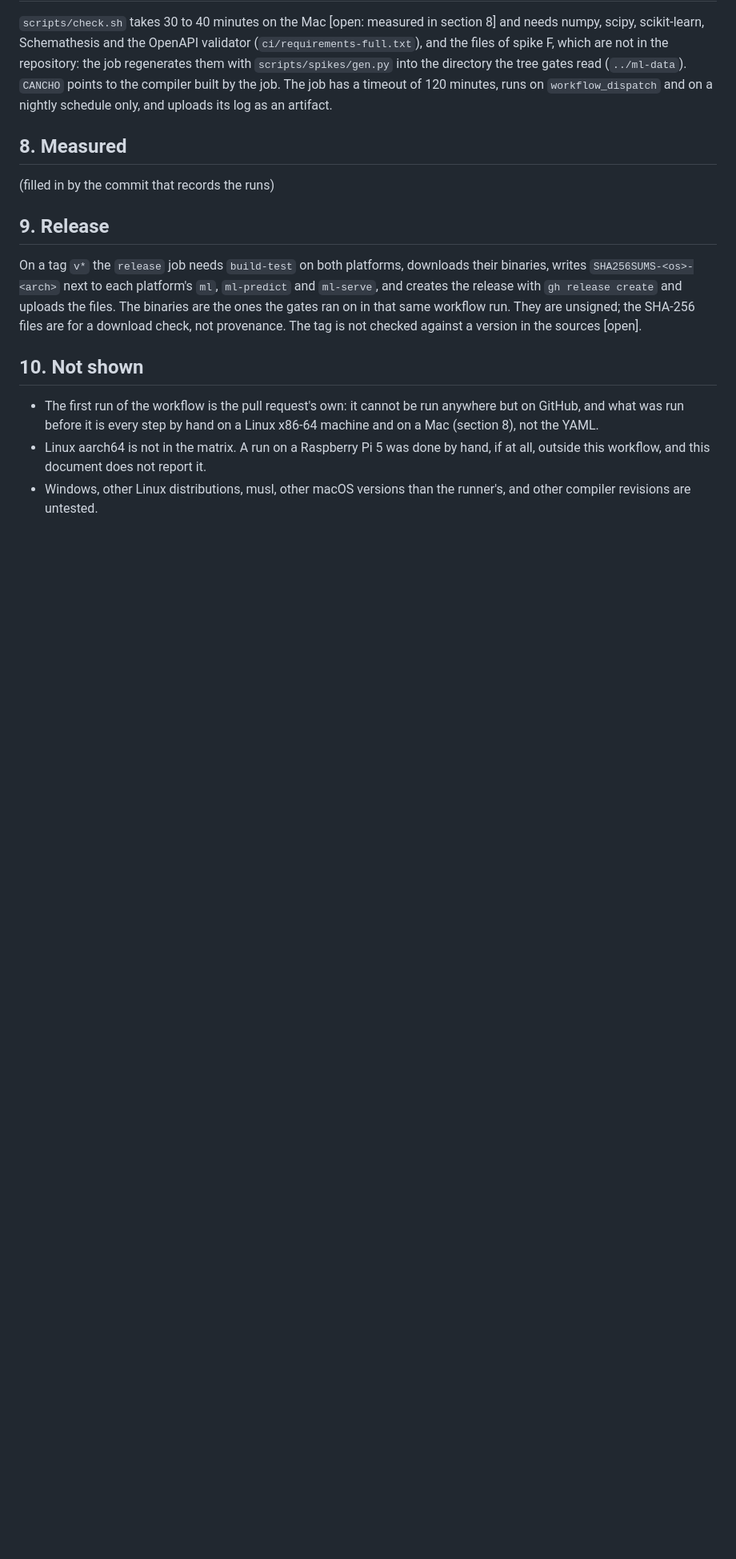
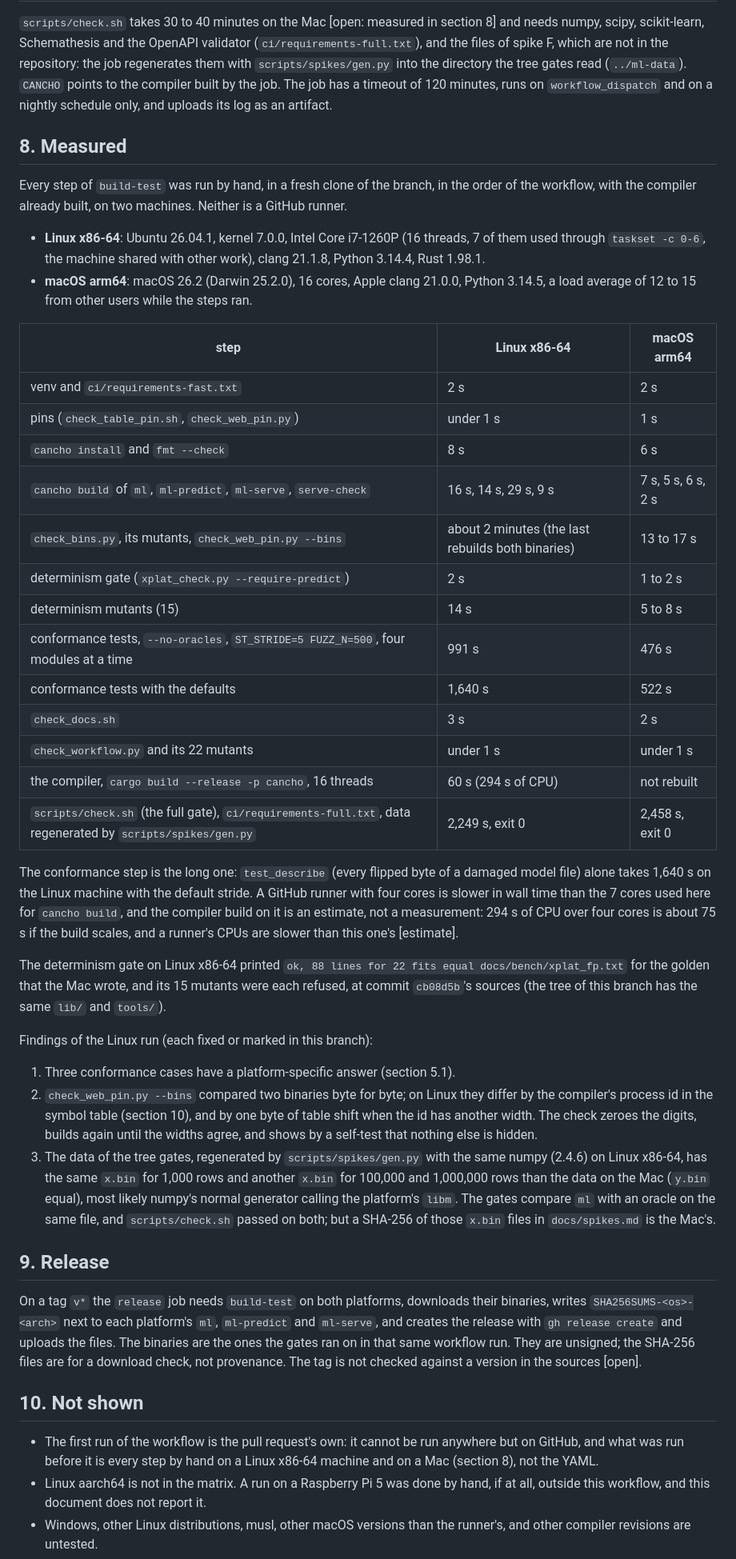
Before and after one commit to alpibrusl/cancho-ml, a Markdown page: docs/ci.md, the part around the change. Shown at 80% size. Drawn GitHub-style; blank space fills up the shorter version.

Commit message:
docs/ci.md: the times of every step on Linux x86-64 and macOS arm64, and the findings of the Linux run
Co-Authored-By: Claude Sonnet 5.5 <noreply@anthropic.com>

```diff
--- a/docs/ci.md
+++ b/docs/ci.md
@@ -134,7 +134,42 @@ its log as an artifact.
 
 ## 8. Measured
 
-(filled in by the commit that records the runs)
+Every step of `build-test` was run by hand, in a fresh clone of the branch, in the order of the workflow, with the compiler already built, on two machines. Neither is a GitHub runner.
+
+* **Linux x86-64**: Ubuntu 26.04.1, kernel 7.0.0, Intel Core i7-1260P (16 threads, 7 of them used through `taskset -c 0-6`, the machine shared with other work), clang 21.1.8, Python 3.14.4, Rust 1.98.1.
+* **macOS arm64**: macOS 26.2 (Darwin 25.2.0), 16 cores, Apple clang 21.0.0, Python 3.14.5, a load average of 12 to 15 from other users while the steps ran.
+
+| step | Linux x86-64 | macOS arm64 |
+|---|---|---|
+| venv and `ci/requirements-fast.txt` | 2 s | 2 s |
+| pins (`check_table_pin.sh`, `check_web_pin.py`) | under 1 s | 1 s |
+| `cancho install` and `fmt --check` | 8 s | 6 s |
+| `cancho build` of `ml`, `ml-predict`, `ml-serve`, `serve-check` | 16 s, 14 s, 29 s, 9 s | 7 s, 5 s, 6 s, 2 s |
+| `check_bins.py`, its mutants, `check_web_pin.py --bins` | about 2 minutes (the last rebuilds both binaries) | 13 to 17 s |
+| determinism gate (`xplat_check.py --require-predict`) | 2 s | 1 to 2 s |
+| determinism mutants (15) | 14 s | 5 to 8 s |
+| conformance tests, `--no-oracles`, `ST_STRIDE=5 FUZZ_N=500`, four modules at a time | 991 s | 476 s |
+| conformance tests with the defaults | 1,640 s | 522 s |
+| `check_docs.sh` | 3 s | 2 s |
+| `check_workflow.py` and its 22 mutants | under 1 s | under 1 s |
+| the compiler, `cargo build --release -p cancho`, 16 threads | 60 s (294 s of CPU) | not rebuilt |
+| `scripts/check.sh` (the full gate), `ci/requirements-full.txt`, data regenerated by `scripts/spikes/gen.py` | 2,249 s, exit 0 | 2,458 s, exit 0 |
+
+The conformance step is the long one: `test_describe` (every flipped byte of a damaged model file) alone takes 1,640 s on the Linux machine with the default stride. A GitHub
+runner with four cores is slower in wall time than the 7 cores used here for `cancho build`, and the compiler build on it is an estimate, not a measurement: 294 s of CPU over
+four cores is about 75 s if the build scales, and a runner's CPUs are slower than this one's [estimate].
+
+The determinism gate on Linux x86-64 printed `ok, 88 lines for 22 fits equal docs/bench/xplat_fp.txt` for the golden that the Mac wrote, and its 15 mutants were each refused, at commit `cb08d5b`'s sources
+(the tree of this branch has the same `lib/` and `tools/`).
+
+Findings of the Linux run (each fixed or marked in this branch):
+
+1. Three conformance cases have a platform-specific answer (section 5.1).
+2. `check_web_pin.py --bins` compared two binaries byte for byte; on Linux they differ by the compiler's process id in the symbol table (section 10), and by one byte of table shift when the id has another width.
+   The check zeroes the digits, builds again until the widths agree, and shows by a self-test that nothing else is hidden.
+3. The data of the tree gates, regenerated by `scripts/spikes/gen.py` with the same numpy (2.4.6) on Linux x86-64, has the same `x.bin` for 1,000 rows and another `x.bin` for 100,000 and 1,000,000 rows than the data
+   on the Mac (`y.bin` equal), most likely numpy's normal generator calling the platform's `libm`. The gates compare `ml` with an oracle on the same file, and `scripts/check.sh` passed on both; but a SHA-256 of
+   those `x.bin` files in `docs/spikes.md` is the Mac's.
 
 ## 9. Release
 
```
